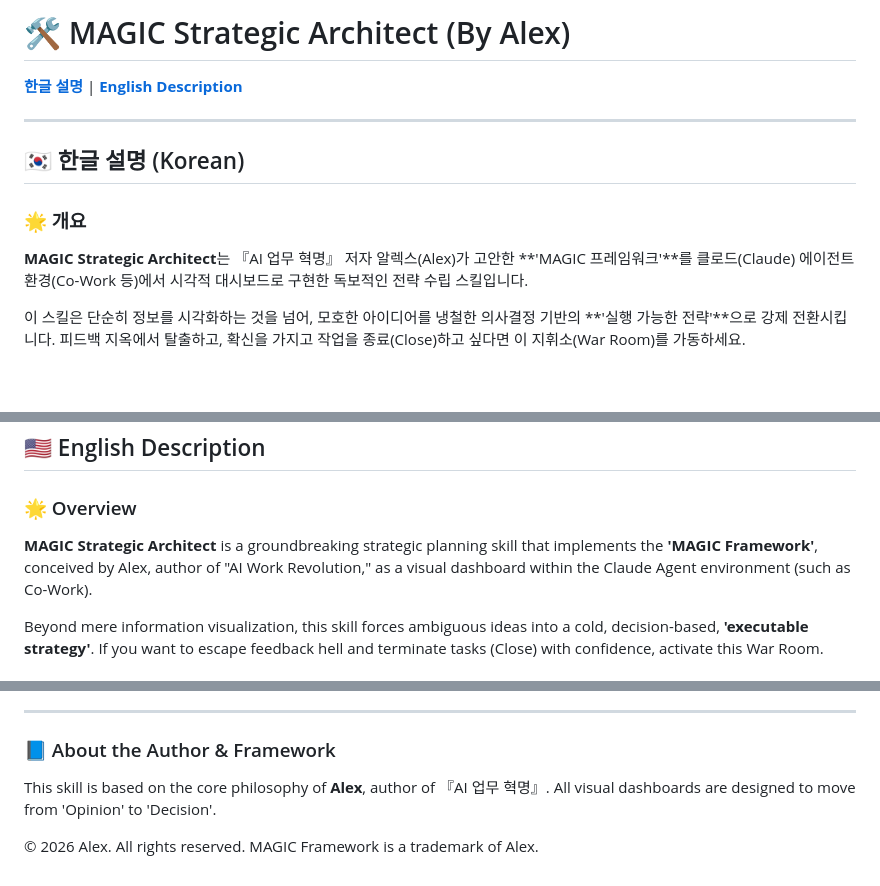
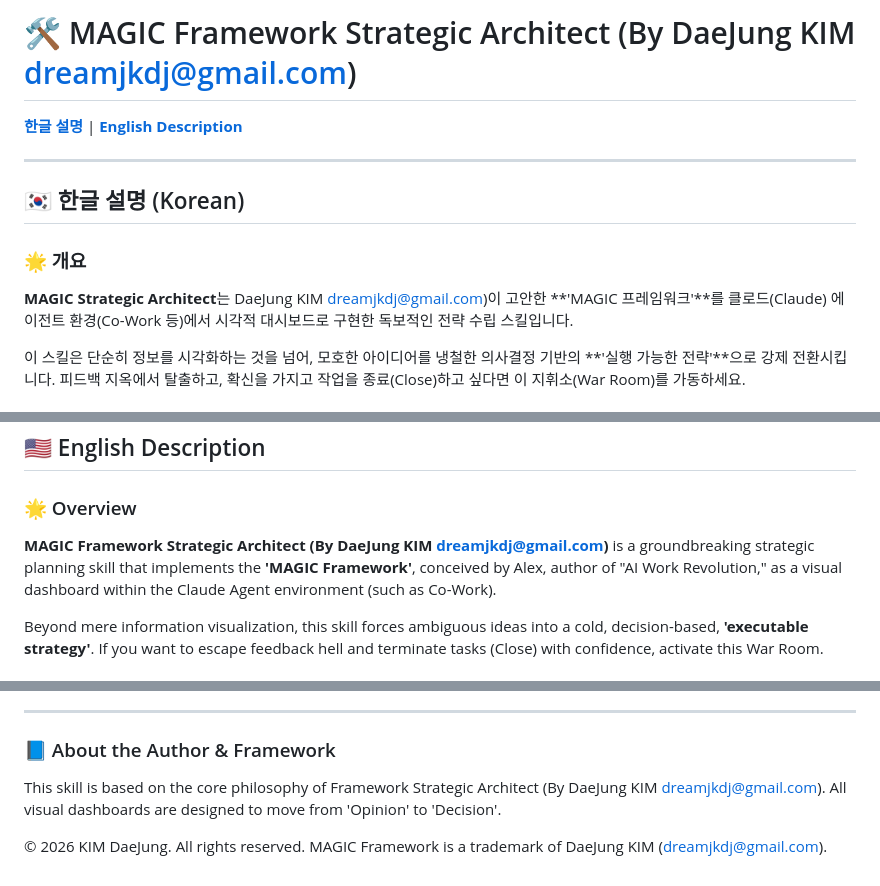
Before and after one commit to dreamjkdj-svg/visualize-magic, a Markdown page: README.md, 3 parts joined by grey strips. Rendered like a GitHub page; blank space fills up the shorter version.

Commit message:
Revise README to reflect new author and framework details
Updated author information and framework name in README.

```diff
--- a/README.md
+++ b/README.md
@@ -1,4 +1,4 @@
-# 🛠️ MAGIC Strategic Architect (By Alex)
+# 🛠️ MAGIC Framework Strategic Architect (By DaeJung KIM dreamjkdj@gmail.com)
 
 [**한글 설명**](#korean) | [**English Description**](#english)
 
@@ -8,7 +8,7 @@
 ## 🇰🇷 한글 설명 (Korean)
 
 ### 🌟 개요
-**MAGIC Strategic Architect**는 『AI 업무 혁명』 저자 알렉스(Alex)가 고안한 **'MAGIC 프레임워크'**를 클로드(Claude) 에이전트 환경(Co-Work 등)에서 시각적 대시보드로 구현한 독보적인 전략 수립 스킬입니다.
+**MAGIC Strategic Architect**는 DaeJung KIM dreamjkdj@gmail.com)이 고안한 **'MAGIC 프레임워크'**를 클로드(Claude) 에이전트 환경(Co-Work 등)에서 시각적 대시보드로 구현한 독보적인 전략 수립 스킬입니다.
 
 이 스킬은 단순히 정보를 시각화하는 것을 넘어, 모호한 아이디어를 냉철한 의사결정 기반의 **'실행 가능한 전략'**으로 강제 전환시킵니다. 피드백 지옥에서 탈출하고, 확신을 가지고 작업을 종료(Close)하고 싶다면 이 지휘소(War Room)를 가동하세요.
 
@@ -35,7 +35,7 @@
 ## 🇺🇸 English Description
 
 ### 🌟 Overview
-**MAGIC Strategic Architect** is a groundbreaking strategic planning skill that implements the **'MAGIC Framework'**, conceived by Alex, author of "AI Work Revolution," as a visual dashboard within the Claude Agent environment (such as Co-Work).
+**MAGIC Framework Strategic Architect (By DaeJung KIM dreamjkdj@gmail.com)** is a groundbreaking strategic planning skill that implements the **'MAGIC Framework'**, conceived by Alex, author of "AI Work Revolution," as a visual dashboard within the Claude Agent environment (such as Co-Work).
 
 Beyond mere information visualization, this skill forces ambiguous ideas into a cold, decision-based, **'executable strategy'**. If you want to escape feedback hell and terminate tasks (Close) with confidence, activate this War Room.
 
@@ -59,6 +59,6 @@ Upon receiving user input, it generates an interactive HTML dashboard on the spo
 ---
 
 ### 📘 About the Author & Framework
-This skill is based on the core philosophy of **Alex**, author of 『AI 업무 혁명』. All visual dashboards are designed to move from 'Opinion' to 'Decision'.
+This skill is based on the core philosophy of  Framework Strategic Architect (By DaeJung KIM dreamjkdj@gmail.com). All visual dashboards are designed to move from 'Opinion' to 'Decision'.
 
-© 2026 Alex. All rights reserved. MAGIC Framework is a trademark of Alex.
+© 2026 KIM DaeJung. All rights reserved. MAGIC Framework is a trademark of DaeJung KIM (dreamjkdj@gmail.com).
```
